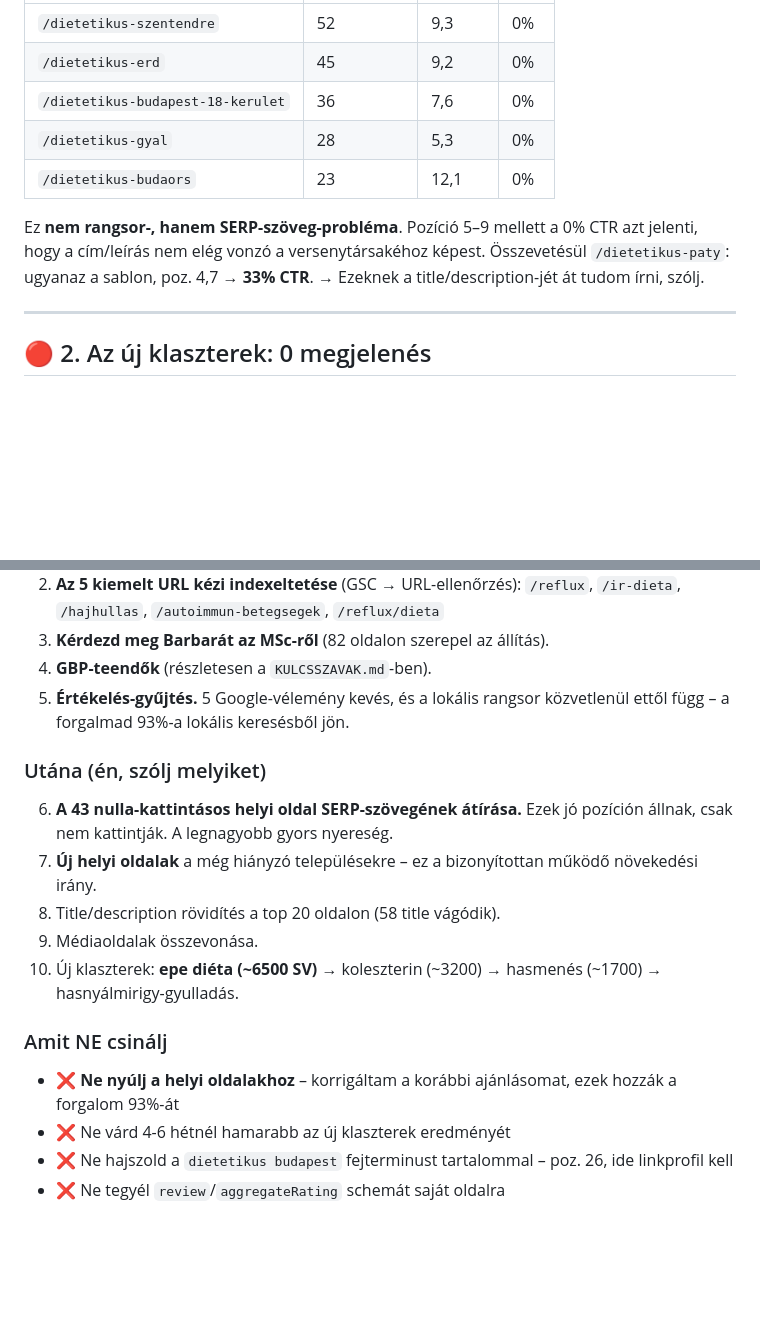
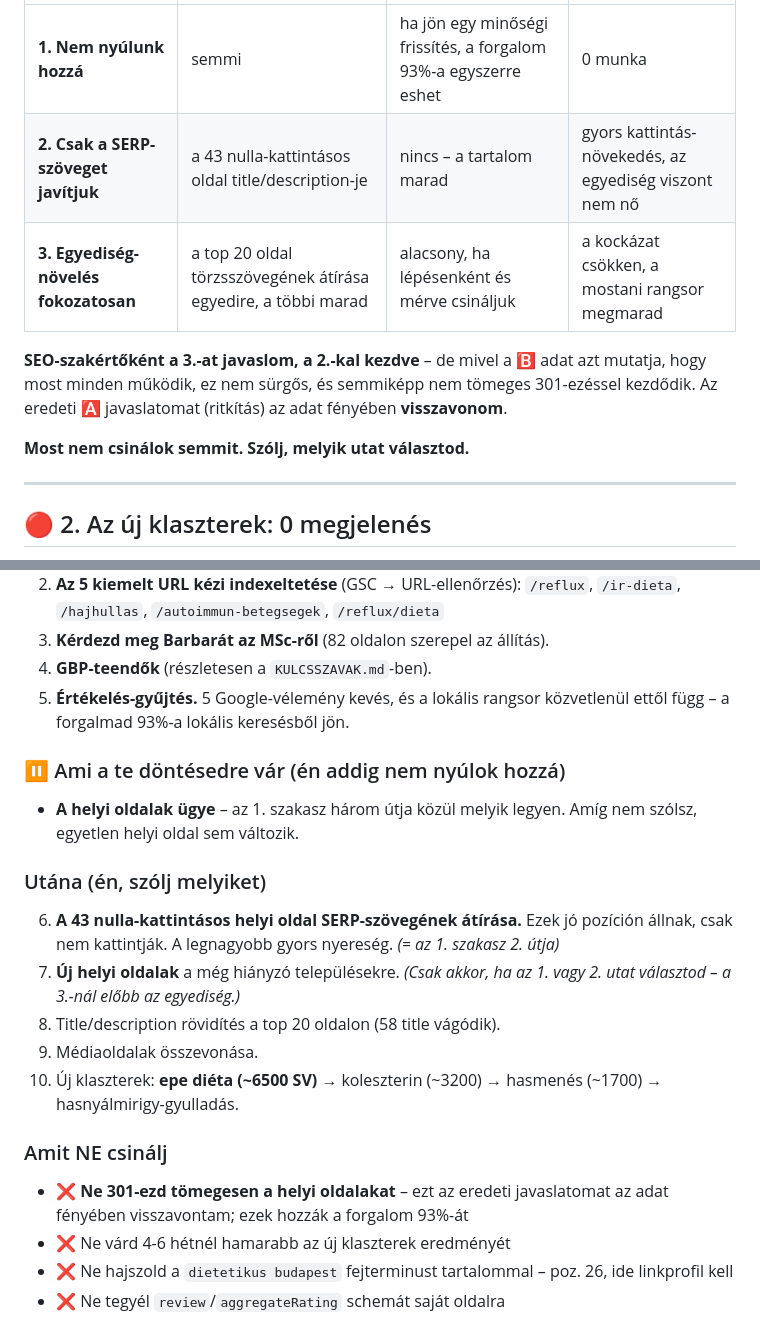
Before and after one commit to Csancus/budapest-dietetikus, a Markdown page: SEO-AUDIT.md, 2 parts joined by grey strips. Drawn GitHub-style; blank space fills up the shorter version.

```diff
--- a/SEO-AUDIT.md
+++ b/SEO-AUDIT.md
@@ -60,14 +105,14 @@ A legfájóbbak (jó pozíció, sok megjelenés, nulla kattintás):
 |---|---|---|---|
-| `/dietetikus-szentendre` | 52 | 9,3 | 0% |
-| `/dietetikus-erd` | 45 | 9,2 | 0% |
-| `/dietetikus-budapest-18-kerulet` | 36 | 7,6 | 0% |
-| `/dietetikus-gyal` | 28 | 5,3 | 0% |
-| `/dietetikus-budaors` | 23 | 12,1 | 0% |
+| **1. Nem nyúlunk hozzá** | semmi | ha jön egy minőségi frissítés, a forgalom 93%-a egyszerre eshet | 0 munka |
+| **2. Csak a SERP-szöveget javítjuk** | a 43 nulla-kattintásos oldal title/description-je | nincs – a tartalom marad | gyors kattintás-növekedés, az egyediség viszont nem nő |
+| **3. Egyediség-növelés fokozatosan** | a top 20 oldal törzsszövegének átírása egyedire, a többi marad | alacsony, ha lépésenként és mérve csináljuk | a kockázat csökken, a mostani rangsor megmarad |
 
-Ez **nem rangsor-, hanem SERP-szöveg-probléma**. Pozíció 5–9 mellett a 0% CTR
-azt jelenti, hogy a cím/leírás nem elég vonzó a versenytársakéhoz képest.
-Összevetésül `/dietetikus-paty`: ugyanaz a sablon, poz. 4,7 → **33% CTR**.
-→ Ezeknek a title/description-jét át tudom írni, szólj.
+**SEO-szakértőként a 3.-at javaslom, a 2.-kal kezdve** – de mivel a 🅱️ adat
+azt mutatja, hogy most minden működik, ez nem sürgős, és semmiképp nem
+tömeges 301-ezéssel kezdődik. Az eredeti 🅰️ javaslatomat (ritkítás) az adat
+fényében **visszavonom**.
+
+**Most nem csinálok semmit. Szólj, melyik utat választod.**
 
 ---
 
@@ -202,19 +247,24 @@ Az utóbbit javaslom — kevesebb, de erősebb oldal.
 5. **Értékelés-gyűjtés.** 5 Google-vélemény kevés, és a lokális rangsor
    közvetlenül ettől függ – a forgalmad 93%-a lokális keresésből jön.
 
+### ⏸️ Ami a te döntésedre vár (én addig nem nyúlok hozzá)
+- **A helyi oldalak ügye** – az 1. szakasz három útja közül melyik legyen.
+  Amíg nem szólsz, egyetlen helyi oldal sem változik.
+
 ### Utána (én, szólj melyiket)
 6. **A 43 nulla-kattintásos helyi oldal SERP-szövegének átírása.**
    Ezek jó pozíción állnak, csak nem kattintják. A legnagyobb gyors nyereség.
-7. **Új helyi oldalak** a még hiányzó településekre – ez a bizonyítottan
-   működő növekedési irány.
+   *(= az 1. szakasz 2. útja)*
+7. **Új helyi oldalak** a még hiányzó településekre.
+   *(Csak akkor, ha az 1. vagy 2. utat választod – a 3.-nál előbb az egyediség.)*
 8. Title/description rövidítés a top 20 oldalon (58 title vágódik).
 9. Médiaoldalak összevonása.
 10. Új klaszterek: **epe diéta (~6500 SV)** → koleszterin (~3200) →
     hasmenés (~1700) → hasnyálmirigy-gyulladás.
 
 ### Amit NE csinálj
-- ❌ **Ne nyúlj a helyi oldalakhoz** – korrigáltam a korábbi ajánlásomat,
-  ezek hozzák a forgalom 93%-át
+- ❌ **Ne 301-ezd tömegesen a helyi oldalakat** – ezt az eredeti javaslatomat
+  az adat fényében visszavontam; ezek hozzák a forgalom 93%-át
 - ❌ Ne várd 4-6 hétnél hamarabb az új klaszterek eredményét
 - ❌ Ne hajszold a `dietetikus budapest` fejterminust tartalommal –
   poz. 26, ide linkprofil kell
```
Also changed, not shown: other parts of SEO-AUDIT.md (+63 -18 lines).
